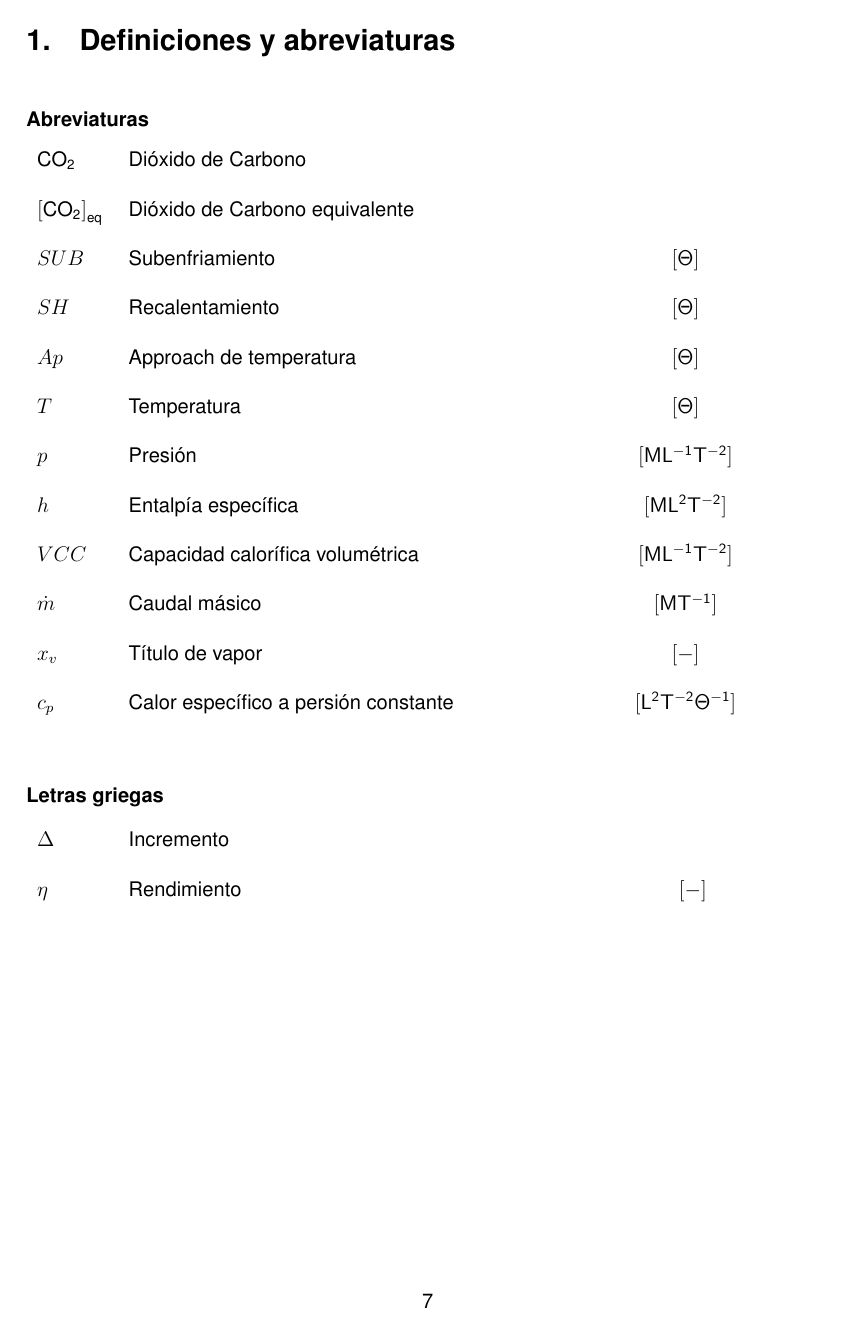
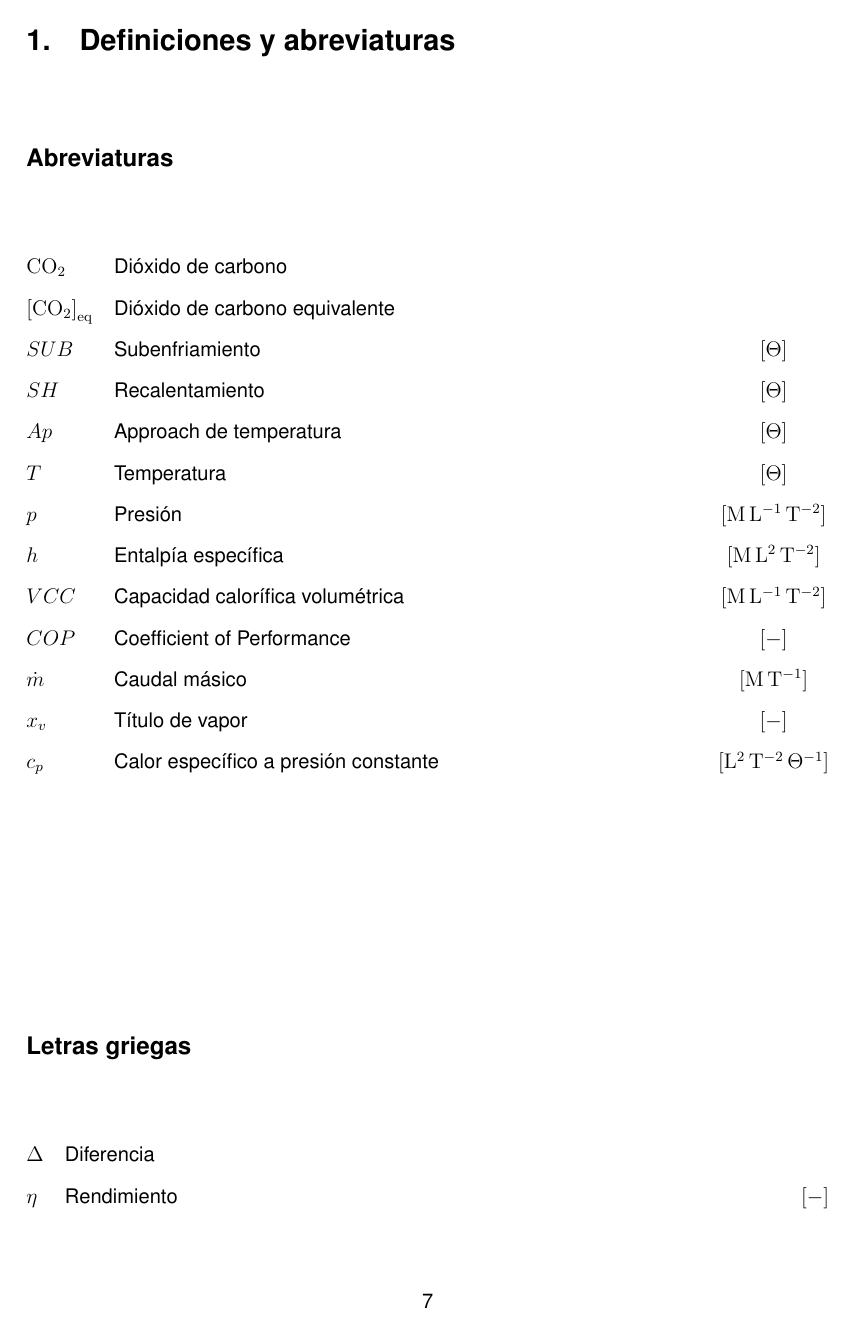
Before and after one commit to muarckbucks/Trabajo-final-de-grado, a LaTeX document (main.tex, which reads capitulos/definiciones_abreviaturas.tex, config.tex): page 9 of 26. Compiled offline with pdfLaTeX.

Commit message:
adelantar

```diff
--- a/capitulos/definiciones_abreviaturas.tex
+++ b/capitulos/definiciones_abreviaturas.tex
@@ -3,31 +3,7 @@
 
 \section{Definiciones y abreviaturas}
 
-\begin{table}[H]
-    \textbf{Abreviaturas}\\[1.5ex]
-    \raggedright
-    \begin{tabular}{m{40pt}p{275pt}c}
-        $\text{CO}_{\text{2}}$ & Dióxido de Carbono\\[10pt]
-        $\left[\text{CO}_{\text{2}}\right]_{\text{eq}}$ & Dióxido de Carbono equivalente\\[10pt]
-        $SUB$ & Subenfriamiento & $[\mathsf{\Theta}]$\\[10pt]
-        $SH$ & Recalentamiento & $[\mathsf{\Theta}]$\\[10pt]
-        $Ap$ & Approach de temperatura & $[\mathsf{\Theta}]$\\[10pt]
-        $T$ & Temperatura & $[\mathsf{\Theta}]$\\[10pt]
-        $p$ & Presión & $[\mathsf{M L^{-1} T^{-2}}]$\\[10pt]
-        $h$ & Entalpía específica & $[\mathsf{M L^2 T^{-2}}]$\\[10pt]
-        $VCC$ & Capacidad calorífica volumétrica & $[\mathsf{M L^{-1} T^{-2}}]$\\[10pt]
-        $\dot{m}$ & Caudal másico & $[\mathsf{M T^{-1}}]$\\[10pt]
-        $x_{v}$ & Título de vapor & $[\mathsf{-}]$ \\[10pt]
-        $c_{p}$ & Calor específico a persión constante & $[\mathsf{L^2 T^{-2} \Theta^{-1}}]$\\[10pt]
-    \end{tabular}
-\end{table}
+\subsection*{Abreviaturas}
 
-\begin{table}[H]
-    \textbf{Letras griegas}\\[1.5ex]
-    \raggedright
-    \begin{tabular}{m{40pt}p{300pt}c}
-        $\Delta$ & Incremento\\[10pt]
-        $\eta$ & Rendimiento & $\left[ - \right]$
-    \end{tabular}
-\end{table}
+\renewcommand{\arraystretch}{1.3}
 
@@ -50 +10,25 @@
-\newpage
+\begin{tabularx}{\textwidth}{@{}l X c@{}}
+$\mathrm{CO_2}$ & Dióxido de carbono &  \\
+$\left[\mathrm{CO_2}\right]_{\mathrm{eq}}$ & Dióxido de carbono equivalente &  \\
+$SUB$ & Subenfriamiento & $[\Theta]$ \\
+$SH$ & Recalentamiento & $[\Theta]$ \\
+$Ap$ & Approach de temperatura & $[\Theta]$ \\
+$T$ & Temperatura & $[\Theta]$ \\
+$p$ & Presión & $[\mathrm{M\,L^{-1}\,T^{-2}}]$ \\
+$h$ & Entalpía específica & $[\mathrm{M\,L^{2}\,T^{-2}}]$ \\
+$VCC$ & Capacidad calorífica volumétrica & $[\mathrm{M\,L^{-1}\,T^{-2}}]$ \\
+$COP$ & Coefficient of Performance & $[-]$ \\
+$\dot{m}$ & Caudal másico & $[\mathrm{M\,T^{-1}}]$ \\
+$x_v$ & Título de vapor & $[-]$ \\
+$c_p$ & Calor específico a presión constante & $[\mathrm{L^{2}\,T^{-2}\,\Theta^{-1}}]$ \\
+\end{tabularx}
+
+
+\vspace{2em}
+
+\subsection*{Letras griegas}
+
+\begin{tabularx}{\textwidth}{@{}l X c@{}}
+$\Delta$ & Diferencia &  \\
+$\eta$ & Rendimiento & $[-]$ \\
+\end{tabularx}
--- a/config.tex
+++ b/config.tex
@@ -18,7 +18,8 @@
 \usepackage{tocloft}        % Quitar numeración capítulos
 \usepackage[nottoc]{tocbibind}
 \usepackage{array}
-\usepackage{float}
+\usepackage{booktabs}
+\usepackage{tabularx}
 
 % Cambiar el formato de TOC
 \setlength{\cftbeforetoctitleskip}{-20pt}
```
Also changed, not shown: capitulos/screening.tex (+3 -4 lines), capitulos/definiciones_abreviaturas.tex (36 more changed lines).
